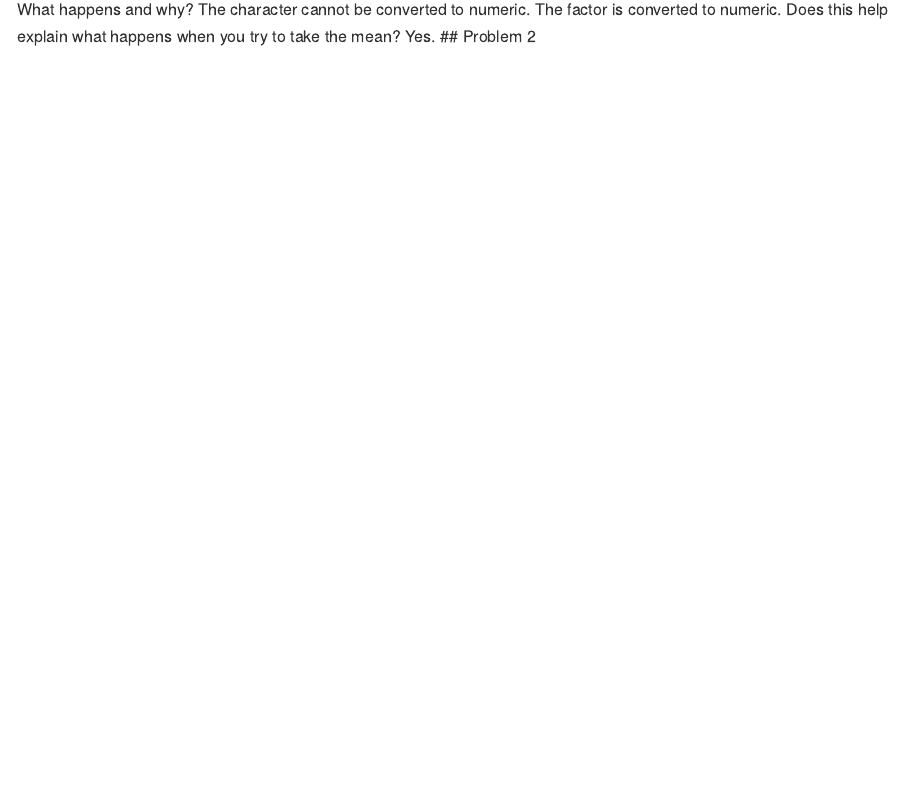
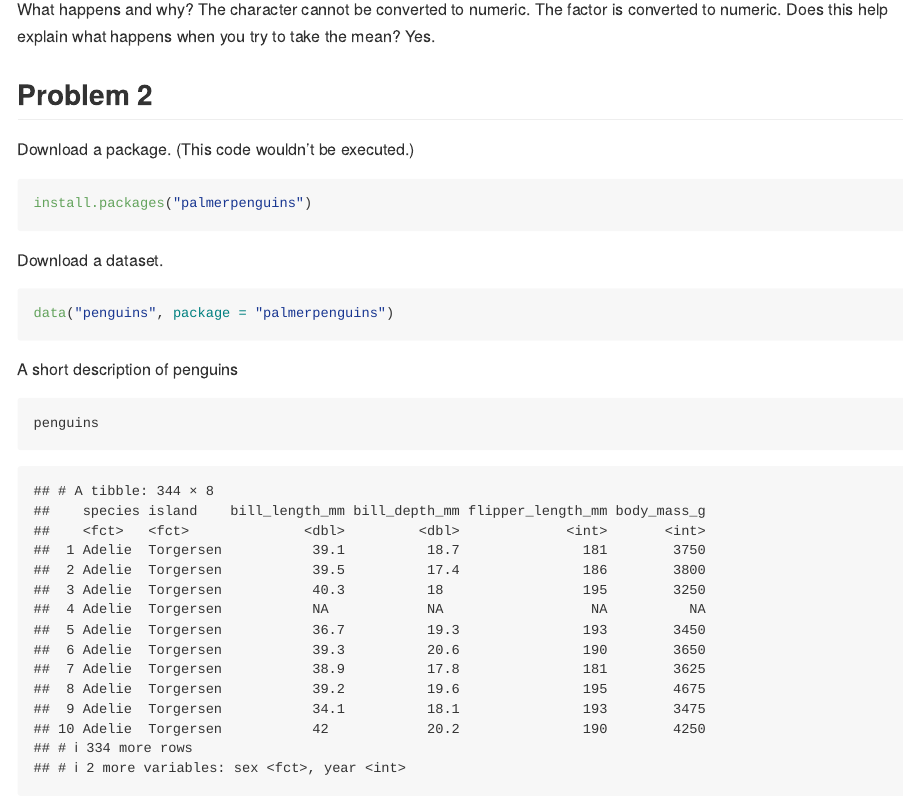
Before and after one commit to 77liner/p8105_hw1_lg3156, an R Markdown document (p8105_hw1_lg3156.Rmd): the page in a window 1100 px wide, from 1780 px down. Rendered offline with R 4.5, knitr and Pandoc, with nearby package versions; code that draws random numbers runs with fixed seeds of ours.

Commit message:
finish problem 2

````diff
--- a/p8105_hw1_lg3156.Rmd
+++ b/p8105_hw1_lg3156.Rmd
@@ -46,4 +46,17 @@ What happens and why?
 The character cannot be converted to numeric. The factor is converted to numeric.
 Does this help explain what happens when you try to take the mean?
 Yes.
+
 ## Problem 2
+
+Download a package. (This code wouldn't be executed.)
+```{r, eval=FALSE}
+install.packages("palmerpenguins")
+```
+Download a dataset.
+```{r}
+data("penguins", package = "palmerpenguins")
+```
+A short description of penguins
+```{r}
+penguins
````
Also changed, not shown: myplot.png (added), p8105_hw1_lg3156.md, p8105_hw1_lg3156_files/figure-gfm/unnamed-chunk-8-1.png (added), p8105_hw1_lg3156.Rmd (10 more changed lines).
